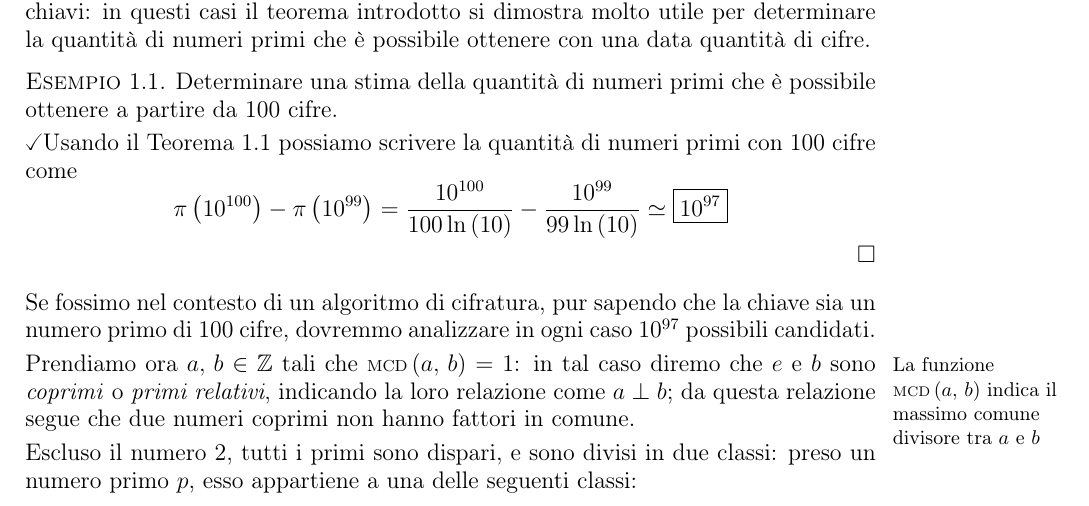
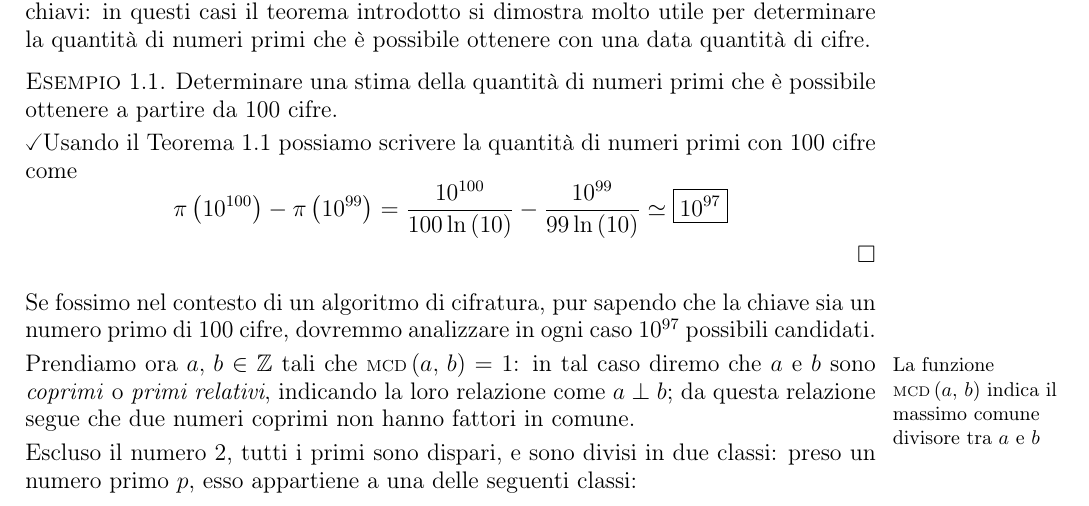
Before and after one commit to Procsiab/ns-2019, a LaTeX book (Appunti di Sicurezza delle Reti.tex): part of page 7 of 39, cut so that both start at the same text. Compiled offline with pdfLaTeX; the source files are stored in an older character set and shown here as Unicode.

Commit message:
Correzione variabile e -> a

```diff
--- a/Appunti di Sicurezza delle Reti.tex
+++ b/Appunti di Sicurezza delle Reti.tex
@@ -234,7 +234,7 @@ in ogni caso $10^{97}$ possibili candidati.
 
 Prendiamo\marginpar{La funzione $\protect\mcd ab$ indica il massimo comune divisore tra
 $a$ e $b$} ora $a,\,b\in\mathbb{Z}$ tali che $\mcd ab=1$: in tal caso diremo
-che $e$ e $b$ sono \emph{coprimi} o \emph{primi relativi}, indicando
+che $a$ e $b$ sono \emph{coprimi} o \emph{primi relativi}, indicando
 la loro relazione come $a\perp b$; da questa relazione segue che
 due numeri coprimi non hanno fattori in comune.
 
```
Also changed, not shown: Appunti di Sicurezza delle Reti.pdf, 1 other file.
